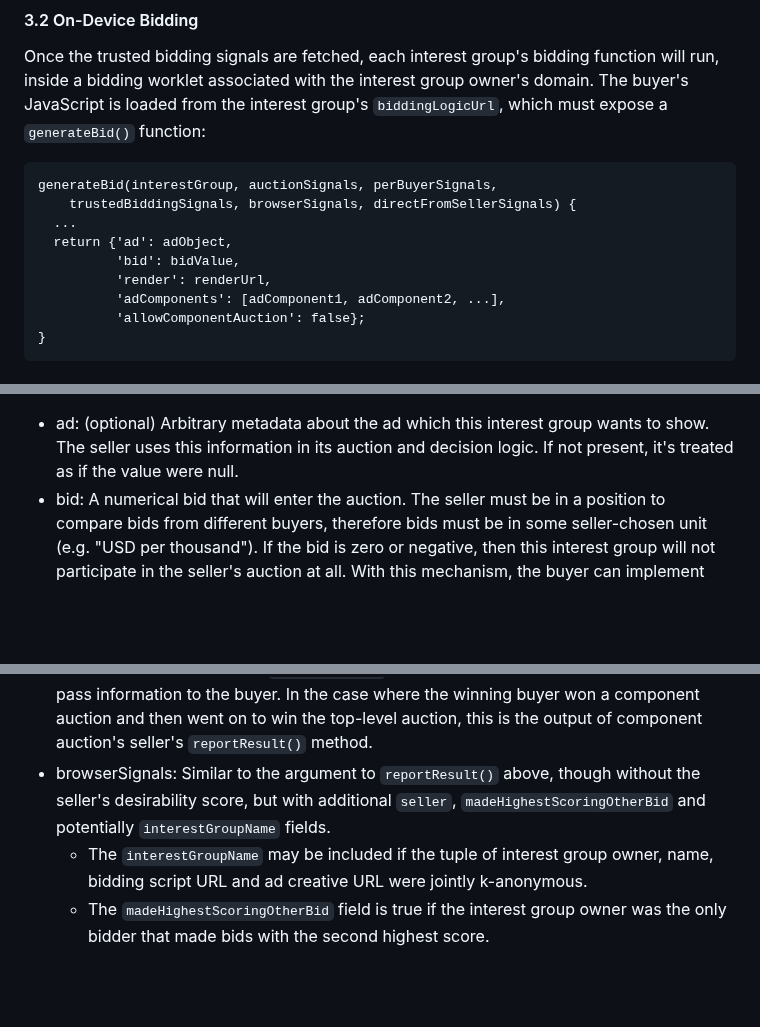
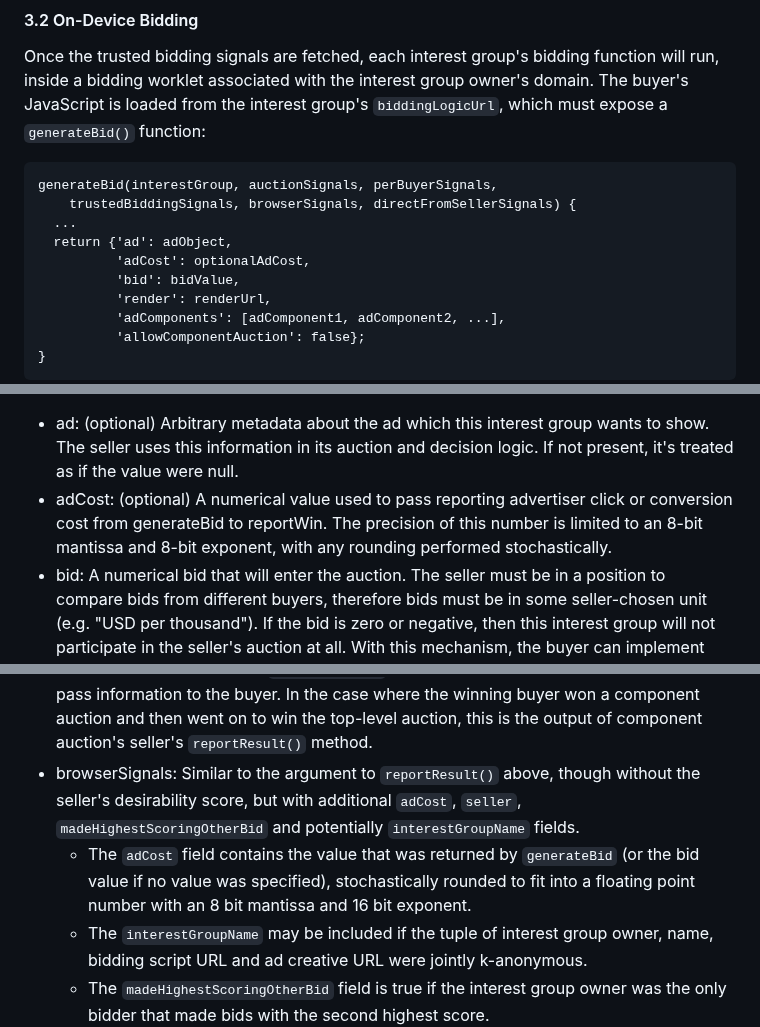
Before and after one commit to WICG/turtledove, a Markdown page: FLEDGE.md, 3 parts joined by grey strips. GitHub-like rendering; blank space fills up the shorter version.

Commit message:
Add adCost field for generateBid and reportWin

```diff
--- a/FLEDGE.md
+++ b/FLEDGE.md
@@ -455,6 +455,7 @@ generateBid(interestGroup, auctionSignals, perBuyerSignals,
     trustedBiddingSignals, browserSignals, directFromSellerSignals) {
   ...
   return {'ad': adObject,
+          'adCost': optionalAdCost,
           'bid': bidValue,
           'render': renderUrl,
           'adComponents': [adComponent1, adComponent2, ...],
@@ -493,6 +494,7 @@ In the case of component auctions, an interest group's `generateBid()` function
 The output of `generateBid()` contains the following fields:
 
 *   ad: (optional) Arbitrary metadata about the ad which this interest group wants to show. The seller uses this information in its auction and decision logic. If not present, it's treated as if the value were null.
+*   adCost: (optional) A numerical value used to pass reporting advertiser click or conversion cost from generateBid to reportWin. The precision of this number is limited to an 8-bit mantissa and 8-bit exponent, with any rounding performed stochastically.
 *   bid: A numerical bid that will enter the auction.  The seller must be in a position to compare bids from different buyers, therefore bids must be in some seller-chosen unit (e.g. "USD per thousand").  If the bid is zero or negative, then this interest group will not participate in the seller's auction at all.  With this mechanism, the buyer can implement any advertiser rules for where their ads may or may not appear.
 *   render: A URL which will be rendered to display the creative if this bid wins the auction.
 *   adComponents: (optional) A list of up to 20 adComponent strings from the InterestGroup's adComponents field. Each value must match an adComponent renderUrl exactly. This field must not be present if the InterestGroup has no adComponent field. It is valid for this field not to be present even when adComponents is present. (See ["Ads Composed of Multiple Pieces"](#34-ads-composed-of-multiple-pieces) below.)
@@ -664,7 +666,8 @@ The arguments to this function are:
 
 *   auctionSignals and perBuyerSignals: As in the call to `generateBid()` for the winning interest group.
 *   sellerSignals: The output of `reportResult()` above, giving the seller an opportunity to pass information to the buyer. In the case where the winning buyer won a component auction and then went on to win the top-level auction, this is the output of component auction's seller's `reportResult()` method.
-*   browserSignals: Similar to the argument to `reportResult()` above, though without the seller's desirability score, but with additional `seller`, `madeHighestScoringOtherBid` and potentially `interestGroupName` fields.
+*   browserSignals: Similar to the argument to `reportResult()` above, though without the seller's desirability score, but with additional `adCost`, `seller`, `madeHighestScoringOtherBid` and potentially `interestGroupName` fields.
+    *   The `adCost` field contains the value that was returned by `generateBid` (or the bid value if no value was specified), stochastically rounded to fit into a floating point number with an 8 bit mantissa and 16 bit exponent.
     *   The `interestGroupName` may be included if the tuple of interest group owner, name, bidding script URL and ad creative URL were jointly k-anonymous.
     *   The `madeHighestScoringOtherBid` field is true if the interest group owner was the only bidder that made bids with the second highest score.
     *   The `highestScoringOtherBid` and `madeHighestScoringOtherBid` fields are based on the auction the interest group was directly part of. If that was a component auction, they're from the component auction. If that was the top-level auction, then they're from the top-level auction. Component bidders do not get these signals from top-level auctions since it is the auction seller joining the top-level auction, instead of winning component bidders joining the top-level auction directly.
```
